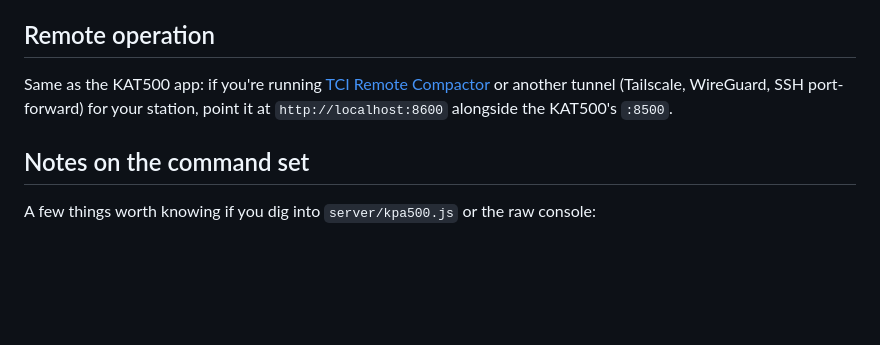
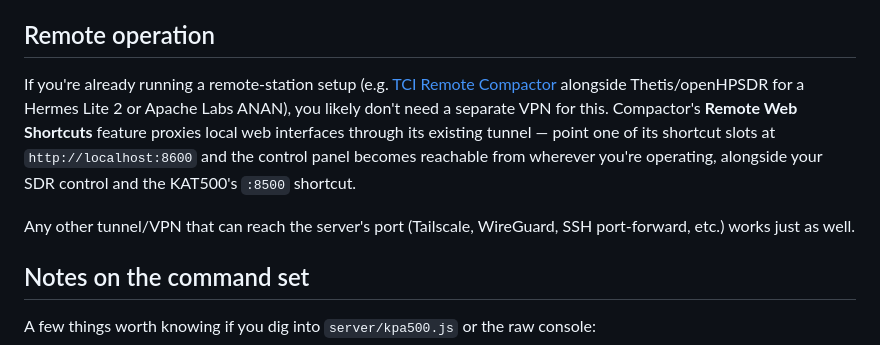
Before and after one commit to K2COP/kpa500-web-app-remote, a Markdown page: README.md, the part around the change. Drawn GitHub-style; blank space fills up the shorter version.

Commit message:
Flesh out Remote operation section to match KAT500's level of detail
Co-Authored-By: Claude Sonnet 5 <noreply@anthropic.com>

```diff
--- a/README.md
+++ b/README.md
@@ -169,7 +169,9 @@ To stop it permanently, right-click the task → **Disable** (or **Delete**).
 
 ## Remote operation
 
-Same as the KAT500 app: if you're running [TCI Remote Compactor](https://pure-editions.com/on7off/TCI-Remote-Compactor/) or another tunnel (Tailscale, WireGuard, SSH port-forward) for your station, point it at `http://localhost:8600` alongside the KAT500's `:8500`.
+If you're already running a remote-station setup (e.g. [TCI Remote Compactor](https://pure-editions.com/on7off/TCI-Remote-Compactor/) alongside Thetis/openHPSDR for a Hermes Lite 2 or Apache Labs ANAN), you likely don't need a separate VPN for this. Compactor's **Remote Web Shortcuts** feature proxies local web interfaces through its existing tunnel — point one of its shortcut slots at `http://localhost:8600` and the control panel becomes reachable from wherever you're operating, alongside your SDR control and the KAT500's `:8500` shortcut.
+
+Any other tunnel/VPN that can reach the server's port (Tailscale, WireGuard, SSH port-forward, etc.) works just as well.
 
 ## Notes on the command set
 
```
